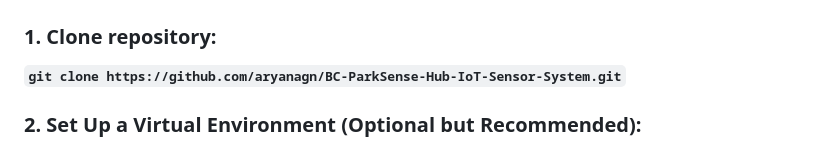
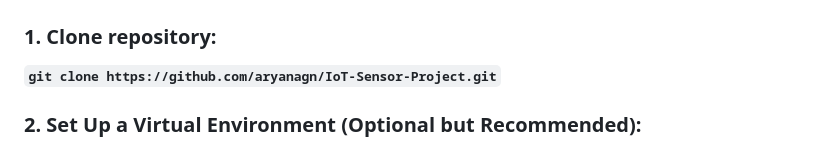
Before and after one commit to aryanagn/IoT-Sensor-Project, a Markdown page: README.md, the part around the change. Drawn GitHub-style.

```diff
--- a/README.md
+++ b/README.md
@@ -3,7 +3,7 @@
 # Launching a Django Project
 
 ### 1. Clone repository:
-**`git clone https://github.com/aryanagn/BC-ParkSense-Hub-IoT-Sensor-System.git`**
+**`git clone https://github.com/aryanagn/IoT-Sensor-Project.git`**
 
 ### 2. Set Up a Virtual Environment (Optional but Recommended):
 
```
